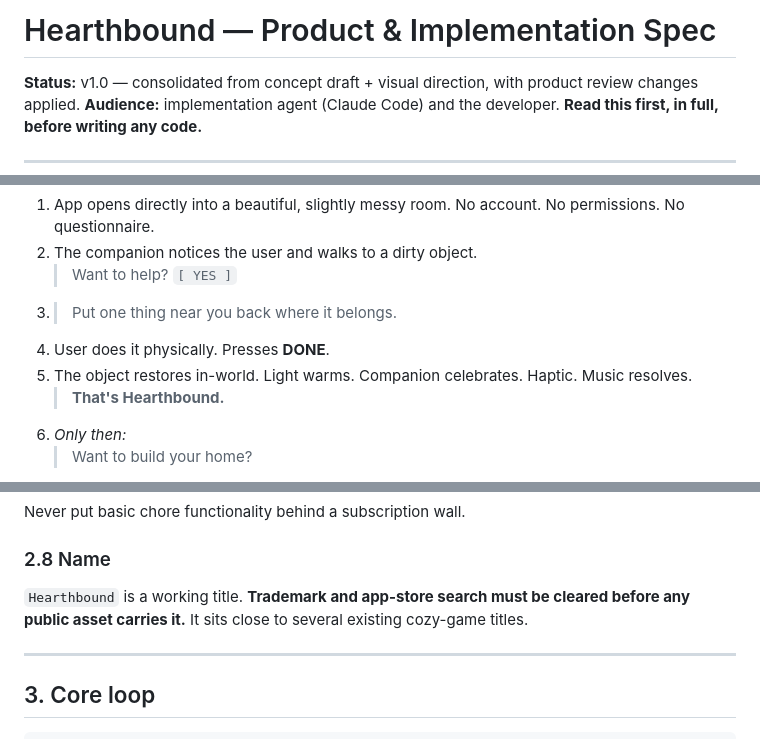
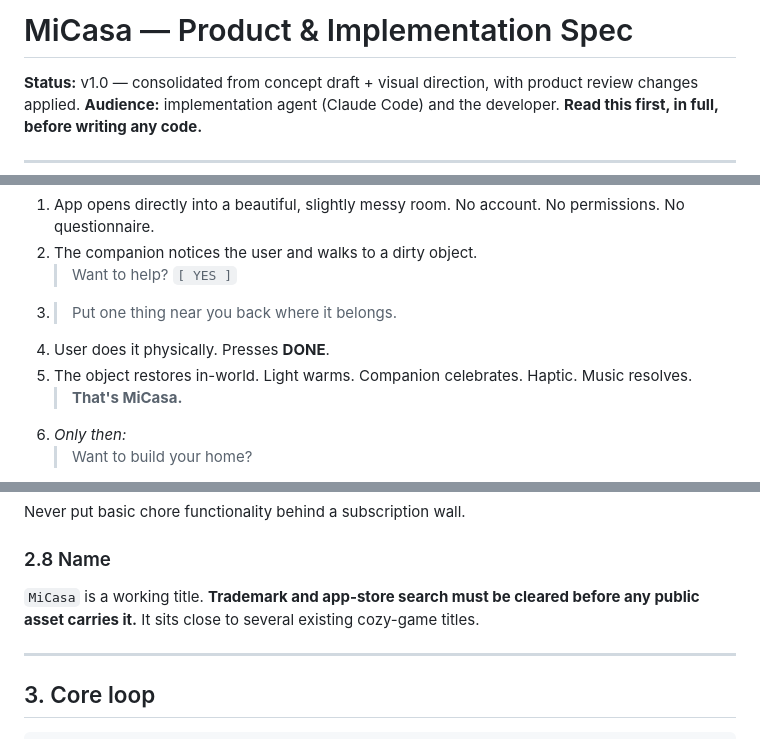
Before and after one commit to Darkamui/mi-casa, a Markdown page: docs/micasa_spec.md, 3 parts joined by grey strips. Drawn GitHub-style.

Commit message:
Rename spec: Hearthbound -> MiCasa

```diff
--- a/hearthbound_spec.md
+++ b/docs/micasa_spec.md
@@ -1,4 +1,4 @@
-# Hearthbound — Product & Implementation Spec
+# MiCasa — Product & Implementation Spec
 
 **Status:** v1.0 — consolidated from concept draft + visual direction, with product review changes applied.
 **Audience:** implementation agent (Claude Code) and the developer.
@@ -74,7 +74,7 @@ The concept draft's 5-step wizard (rooms → task editing → cleaning style →
 3. > Put one thing near you back where it belongs.
 4. User does it physically. Presses **DONE**.
 5. The object restores in-world. Light warms. Companion celebrates. Haptic. Music resolves.
-   > **That's Hearthbound.**
+   > **That's MiCasa.**
 6. *Only then:*
    > Want to build your home?
 
@@ -112,7 +112,7 @@ Never put basic chore functionality behind a subscription wall.
 
 ### 2.8 Name
 
-`Hearthbound` is a working title. **Trademark and app-store search must be cleared before any public asset carries it.** It sits close to several existing cozy-game titles.
+`MiCasa` is a working title. **Trademark and app-store search must be cleared before any public asset carries it.** It sits close to several existing cozy-game titles.
 
 ---
 
```
Also changed, not shown: other parts of docs/micasa_spec.md (+2 -2 lines).
